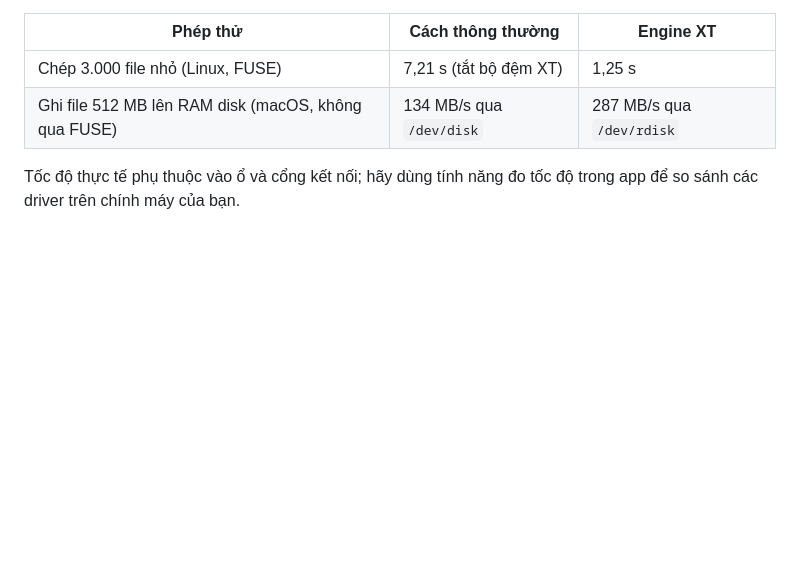
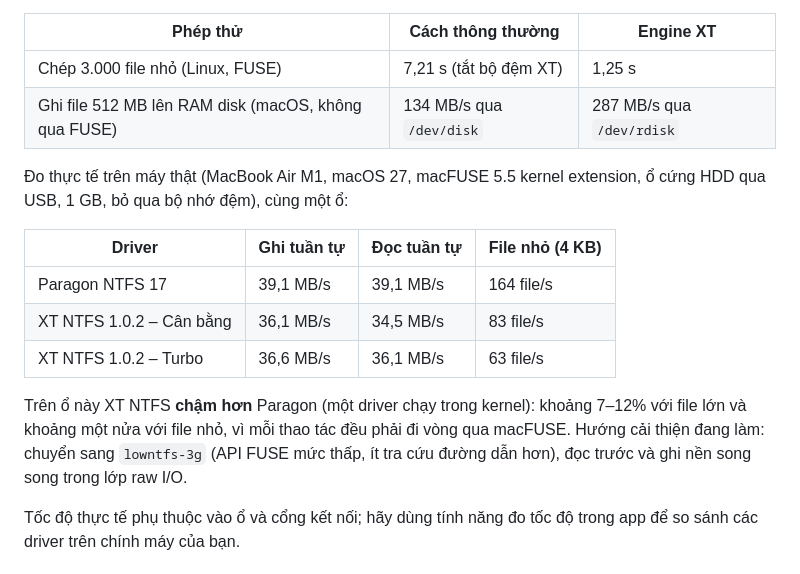
Before and after one commit to xuanthanhtnt/xt-ntfs, a Markdown page: README.md, the part around the change. Rendered like a GitHub page; blank space fills up the shorter version.

Commit message:
README: real-hardware benchmark against Paragon NTFS
Co-Authored-By: Claude Opus 5.5 <noreply@anthropic.com>
Claude-Session: https://claude.ai/code/session_01MpXgPjA7NKcF5i6mYTLyeE

```diff
--- a/README.md
+++ b/README.md
@@ -78,6 +78,16 @@ Kết quả đo được trong CI:
 | Chép 3.000 file nhỏ (Linux, FUSE) | 7,21 s (tắt bộ đệm XT) | 1,25 s |
 | Ghi file 512 MB lên RAM disk (macOS, không qua FUSE) | 134 MB/s qua `/dev/disk` | 287 MB/s qua `/dev/rdisk` |
 
+Đo thực tế trên máy thật (MacBook Air M1, macOS 27, macFUSE 5.5 kernel extension, ổ cứng HDD qua USB, 1 GB, bỏ qua bộ nhớ đệm), cùng một ổ:
+
+| Driver | Ghi tuần tự | Đọc tuần tự | File nhỏ (4 KB) |
+|---|---|---|---|
+| Paragon NTFS 17 | 39,1 MB/s | 39,1 MB/s | 164 file/s |
+| XT NTFS 1.0.2 – Cân bằng | 36,1 MB/s | 34,5 MB/s | 83 file/s |
+| XT NTFS 1.0.2 – Turbo | 36,6 MB/s | 36,1 MB/s | 63 file/s |
+
+Trên ổ này XT NTFS **chậm hơn** Paragon (một driver chạy trong kernel): khoảng 7–12% với file lớn và khoảng một nửa với file nhỏ, vì mỗi thao tác đều phải đi vòng qua macFUSE. Hướng cải thiện đang làm: chuyển sang `lowntfs-3g` (API FUSE mức thấp, ít tra cứu đường dẫn hơn), đọc trước và ghi nền song song trong lớp raw I/O.
+
 Tốc độ thực tế phụ thuộc vào ổ và cổng kết nối; hãy dùng tính năng đo tốc độ trong app để so sánh các driver trên chính máy của bạn.
 
 ## Build
```
